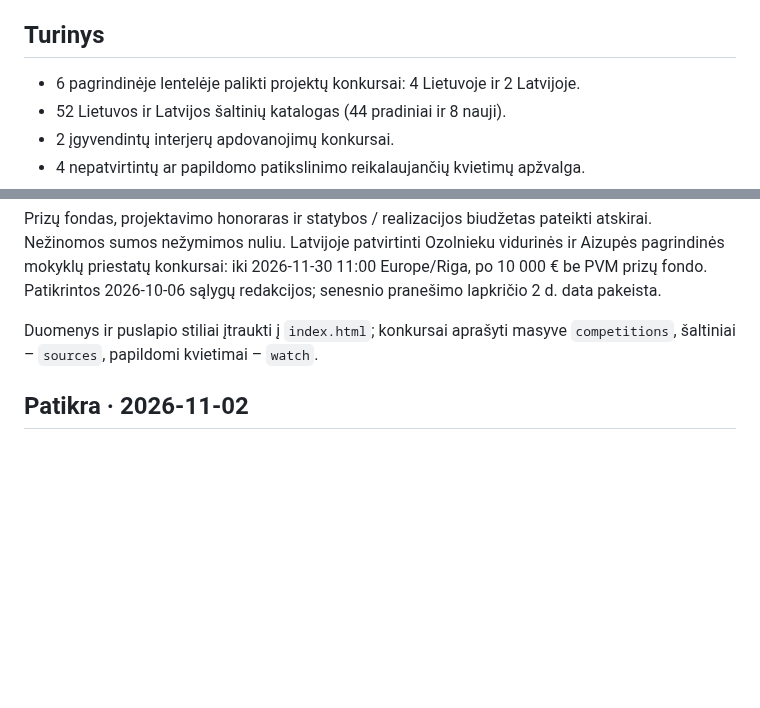
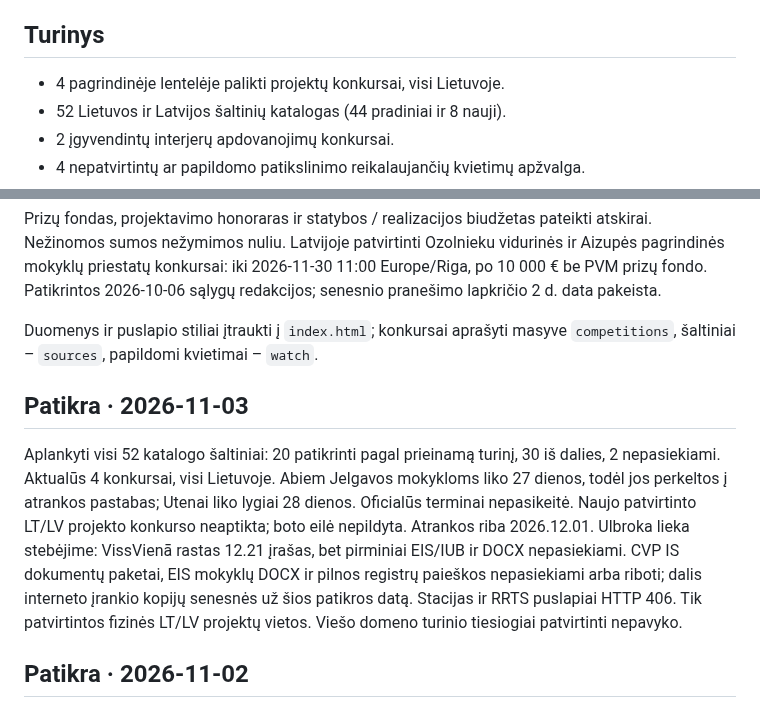
Before and after one commit to mikula8989/architecture-competitions-lt-lv, a Markdown page: README.md, 2 parts joined by grey strips. Rendered like a GitHub page; blank space fills up the shorter version.

Commit message:
Document four active competitions and November 3 audit limits

```diff
--- a/README.md
+++ b/README.md
@@ -8,7 +8,7 @@ Lietuvos ir Latvijos architektūros bei urbanistikos konkursų apžvalga. Duomen
 
 ## Turinys
 
-- 6 pagrindinėje lentelėje palikti projektų konkursai: 4 Lietuvoje ir 2 Latvijoje.
+- 4 pagrindinėje lentelėje palikti projektų konkursai, visi Lietuvoje.
 - 52 Lietuvos ir Latvijos šaltinių katalogas (44 pradiniai ir 8 nauji).
 - 2 įgyvendintų interjerų apdovanojimų konkursai.
 - 4 nepatvirtintų ar papildomo patikslinimo reikalaujančių kvietimų apžvalga.
@@ -25,6 +25,10 @@ Tai momentinė apžvalga, o ne automatiškai atnaujinamas registras. Prie kiekvi
 Prizų fondas, projektavimo honoraras ir statybos / realizacijos biudžetas pateikti atskirai. Nežinomos sumos nežymimos nuliu. Latvijoje patvirtinti Ozolnieku vidurinės ir Aizupės pagrindinės mokyklų priestatų konkursai: iki 2026-11-30 11:00 Europe/Riga, po 10 000 € be PVM prizų fondo. Patikrintos 2026-10-06 sąlygų redakcijos; senesnio pranešimo lapkričio 2 d. data pakeista.
 
 Duomenys ir puslapio stiliai įtraukti į `index.html`; konkursai aprašyti masyve `competitions`, šaltiniai – `sources`, papildomi kvietimai – `watch`.
+
+## Patikra · 2026-11-03
+
+Aplankyti visi 52 katalogo šaltiniai: 20 patikrinti pagal prieinamą turinį, 30 iš dalies, 2 nepasiekiami. Aktualūs 4 konkursai, visi Lietuvoje. Abiem Jelgavos mokykloms liko 27 dienos, todėl jos perkeltos į atrankos pastabas; Utenai liko lygiai 28 dienos. Oficialūs terminai nepasikeitė. Naujo patvirtinto LT/LV projekto konkurso neaptikta; boto eilė nepildyta. Atrankos riba 2026.12.01. Ulbroka lieka stebėjime: VissVienā rastas 12.21 įrašas, bet pirminiai EIS/IUB ir DOCX nepasiekiami. CVP IS dokumentų paketai, EIS mokyklų DOCX ir pilnos registrų paieškos nepasiekiami arba riboti; dalis interneto įrankio kopijų senesnės už šios patikros datą. Stacijas ir RRTS puslapiai HTTP 406. Tik patvirtintos fizinės LT/LV projektų vietos. Viešo domeno turinio tiesiogiai patvirtinti nepavyko.
 
 ## Patikra · 2026-11-02
 
```
Also changed, not shown: other parts of README.md (+1 -1 lines).
